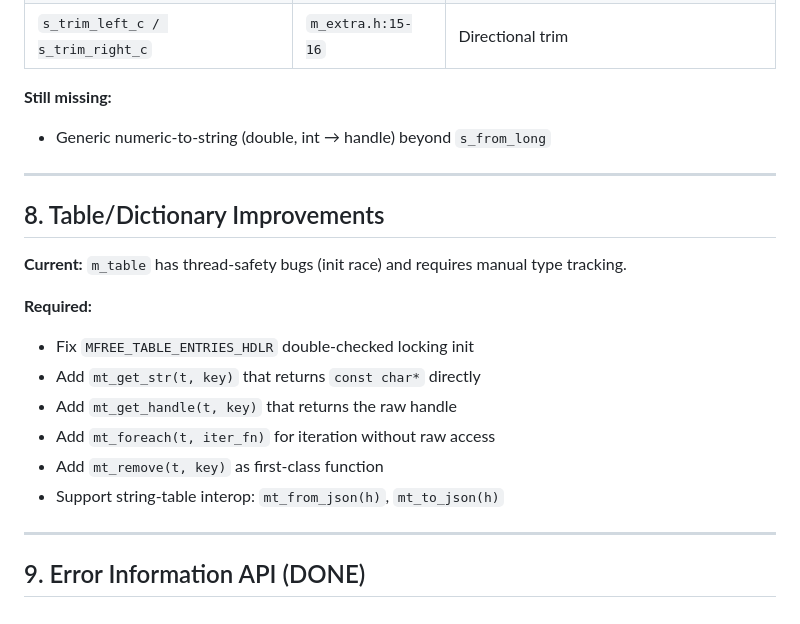
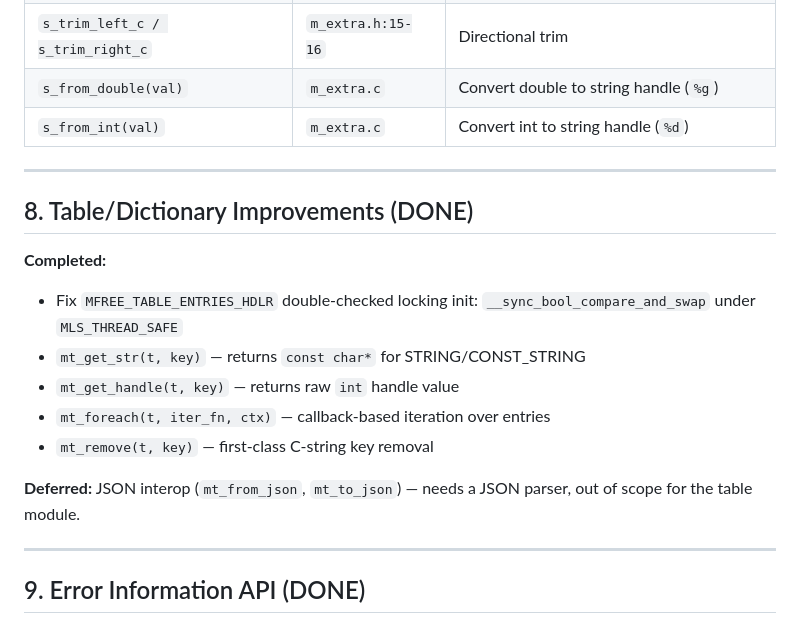
Before and after one commit to xtforever/mls, a Markdown page: IMPROVEMENTS.md, the part around the change. GitHub-like rendering.

Commit message:
IMPROVEMENTS: mark chapters 7 and 8 complete
- Chapter 7: add s_from_double / s_from_int to available list
- Chapter 8: mark done — mt_get_str, mt_get_handle, mt_foreach,
  mt_remove, and MFREE_TABLE_ENTRIES_HDLR locking fix

```diff
--- a/IMPROVEMENTS.md
+++ b/IMPROVEMENTS.md
@@ -137,24 +137,23 @@ numeric-to-string converter.
 | `s_split(m, s, c, rw)` | `m_tool.h:128` | Split into `char*` list |
 | `s_msplit(dest, src, pat)` | `m_tool.h:82` | Split into handle list |
 | `s_trim_left_c / s_trim_right_c` | `m_extra.h:15-16` | Directional trim |
-
-**Still missing:**
-- Generic numeric-to-string (double, int → handle) beyond `s_from_long`
+| `s_from_double(val)` | `m_extra.c` | Convert double to string handle (`%g`) |
+| `s_from_int(val)` | `m_extra.c` | Convert int to string handle (`%d`) |
 
 ---
 
-## 8. Table/Dictionary Improvements
+## 8. Table/Dictionary Improvements (DONE)
 
-**Current:** `m_table` has thread-safety bugs (init race) and
-requires manual type tracking.
+**Completed:**
+- Fix `MFREE_TABLE_ENTRIES_HDLR` double-checked locking init:
+  `__sync_bool_compare_and_swap` under `MLS_THREAD_SAFE`
+- `mt_get_str(t, key)` — returns `const char*` for STRING/CONST_STRING
+- `mt_get_handle(t, key)` — returns raw `int` handle value
+- `mt_foreach(t, iter_fn, ctx)` — callback-based iteration over entries
+- `mt_remove(t, key)` — first-class C-string key removal
 
-**Required:**
-- Fix `MFREE_TABLE_ENTRIES_HDLR` double-checked locking init
-- Add `mt_get_str(t, key)` that returns `const char*` directly
-- Add `mt_get_handle(t, key)` that returns the raw handle
-- Add `mt_foreach(t, iter_fn)` for iteration without raw access
-- Add `mt_remove(t, key)` as first-class function
-- Support string-table interop: `mt_from_json(h)`, `mt_to_json(h)`
+**Deferred:** JSON interop (`mt_from_json`, `mt_to_json`) — needs a
+JSON parser, out of scope for the table module.
 
 ---
 
```
